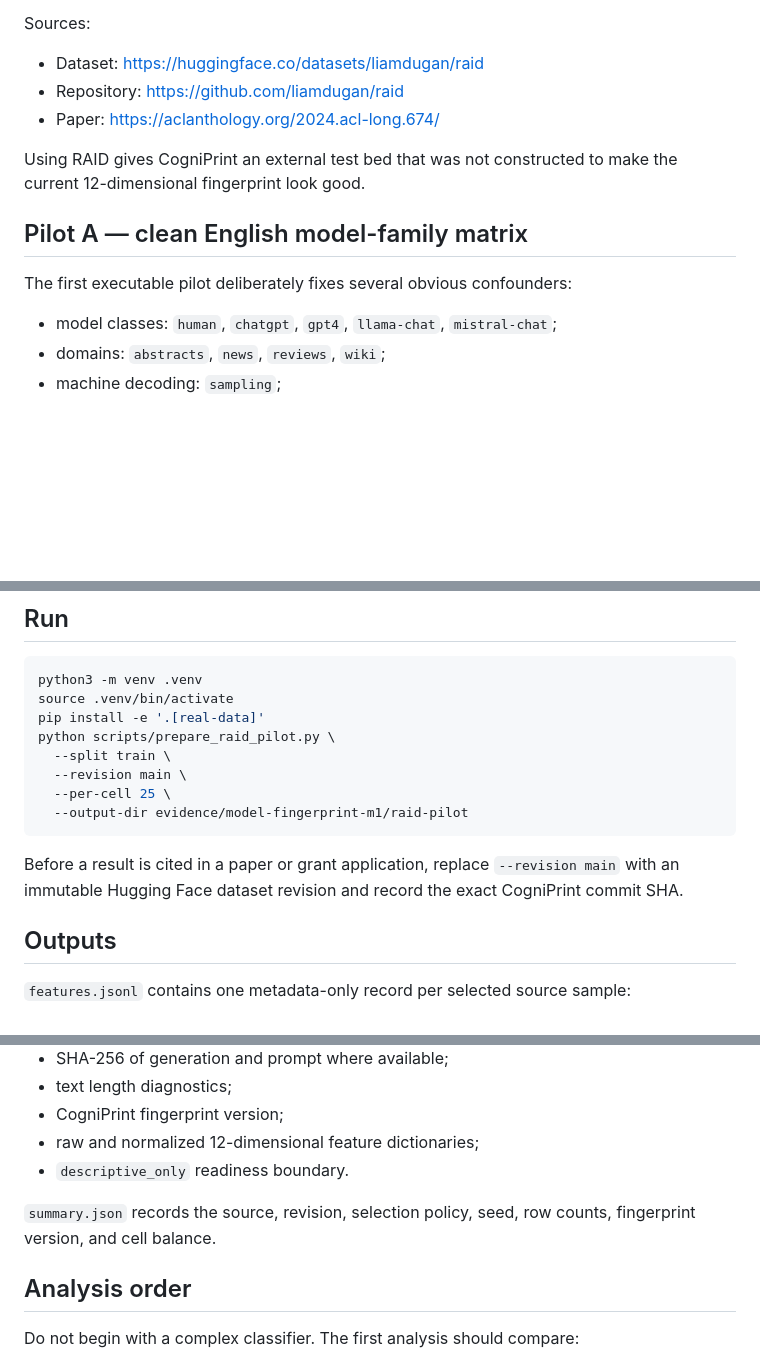
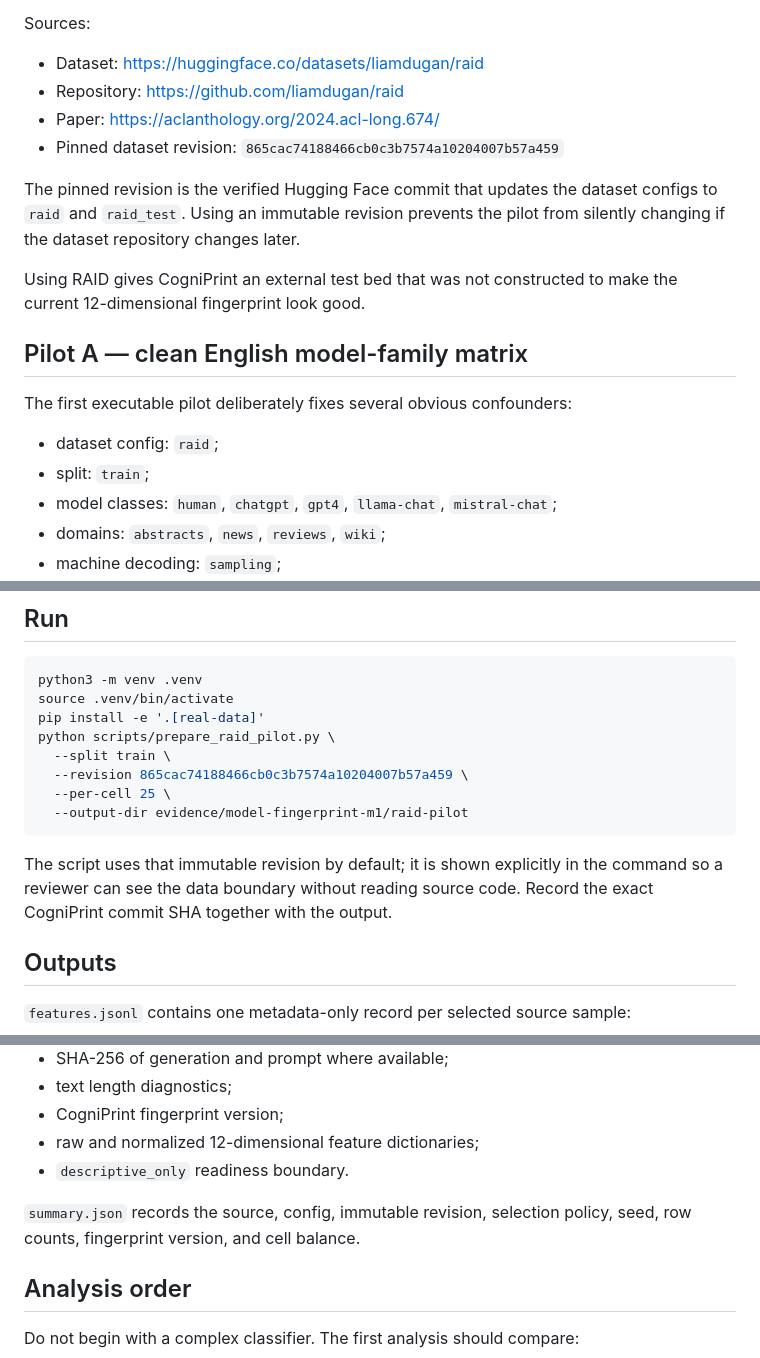
Before and after one commit to TakoVHS/CogniPrint-open, a Markdown page: docs/raid-pilot-m1.md, 3 parts joined by grey strips. Rendered like a GitHub page; blank space fills up the shorter version.

Commit message:
docs: pin RAID revision for M1 reproducibility

````diff
--- a/docs/raid-pilot-m1.md
+++ b/docs/raid-pilot-m1.md
@@ -11,6 +11,9 @@ Sources:
 - Dataset: https://huggingface.co/datasets/liamdugan/raid
 - Repository: https://github.com/liamdugan/raid
 - Paper: https://aclanthology.org/2024.acl-long.674/
+- Pinned dataset revision: `865cac74188466cb0c3b7574a10204007b57a459`
+
+The pinned revision is the verified Hugging Face commit that updates the dataset configs to `raid` and `raid_test`. Using an immutable revision prevents the pilot from silently changing if the dataset repository changes later.
 
 Using RAID gives CogniPrint an external test bed that was not constructed to make the current 12-dimensional fingerprint look good.
 
@@ -18,6 +21,8 @@ Using RAID gives CogniPrint an external test bed that was not constructed to mak
 
 The first executable pilot deliberately fixes several obvious confounders:
 
+- dataset config: `raid`;
+- split: `train`;
 - model classes: `human`, `chatgpt`, `gpt4`, `llama-chat`, `mistral-chat`;
 - domains: `abstracts`, `news`, `reviews`, `wiki`;
 - machine decoding: `sampling`;
@@ -36,12 +41,12 @@ source .venv/bin/activate
 pip install -e '.[real-data]'
 python scripts/prepare_raid_pilot.py \
   --split train \
-  --revision main \
+  --revision 865cac74188466cb0c3b7574a10204007b57a459 \
   --per-cell 25 \
   --output-dir evidence/model-fingerprint-m1/raid-pilot
 ```
 
-Before a result is cited in a paper or grant application, replace `--revision main` with an immutable Hugging Face dataset revision and record the exact CogniPrint commit SHA.
+The script uses that immutable revision by default; it is shown explicitly in the command so a reviewer can see the data boundary without reading source code. Record the exact CogniPrint commit SHA together with the output.
 
 ## Outputs
 
@@ -56,7 +61,7 @@ Before a result is cited in a paper or grant application, replace `--revision ma
 - raw and normalized 12-dimensional feature dictionaries;
 - `descriptive_only` readiness boundary.
 
-`summary.json` records the source, revision, selection policy, seed, row counts, fingerprint version, and cell balance.
+`summary.json` records the source, config, immutable revision, selection policy, seed, row counts, fingerprint version, and cell balance.
 
 ## Analysis order
 
````
